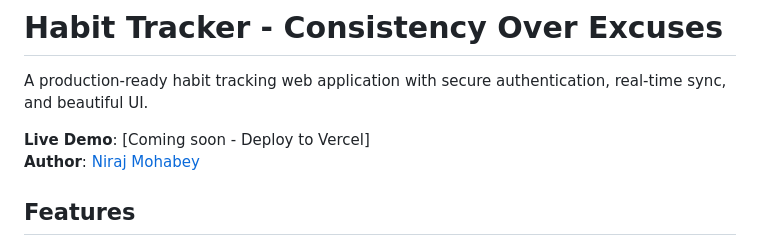
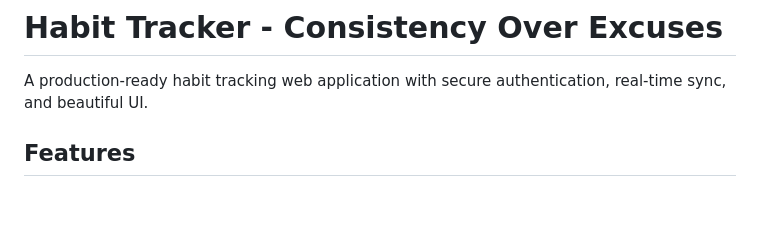
Before and after one commit to nirajmohabey/habit-tracker, a Markdown page: README.md, the part around the change. Drawn GitHub-style; blank space fills up the shorter version.

```diff
--- a/README.md
+++ b/README.md
@@ -1,9 +1,6 @@
 # Habit Tracker - Consistency Over Excuses
 
 A production-ready habit tracking web application with secure authentication, real-time sync, and beautiful UI.
-
-**Live Demo**: [Coming soon - Deploy to Vercel]
-**Author**: [Niraj Mohabey](https://github.com/nirajmohabey)
 
 ## Features
 
```
Also changed, not shown: SUPABASE_SETUP.md (deleted, +0 -136 lines).
